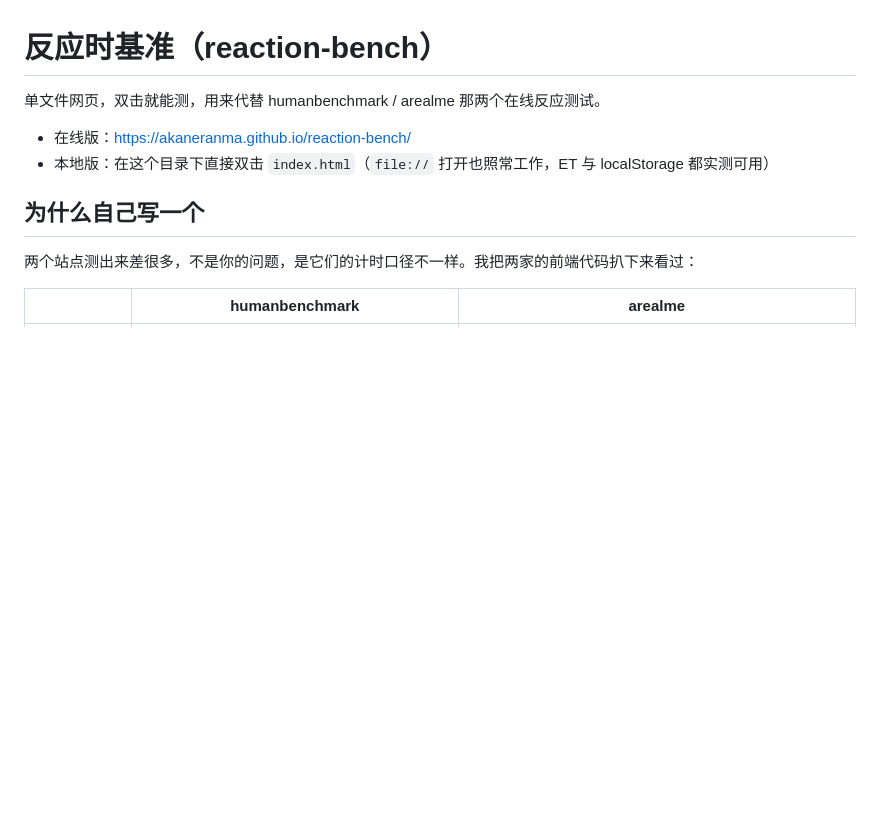
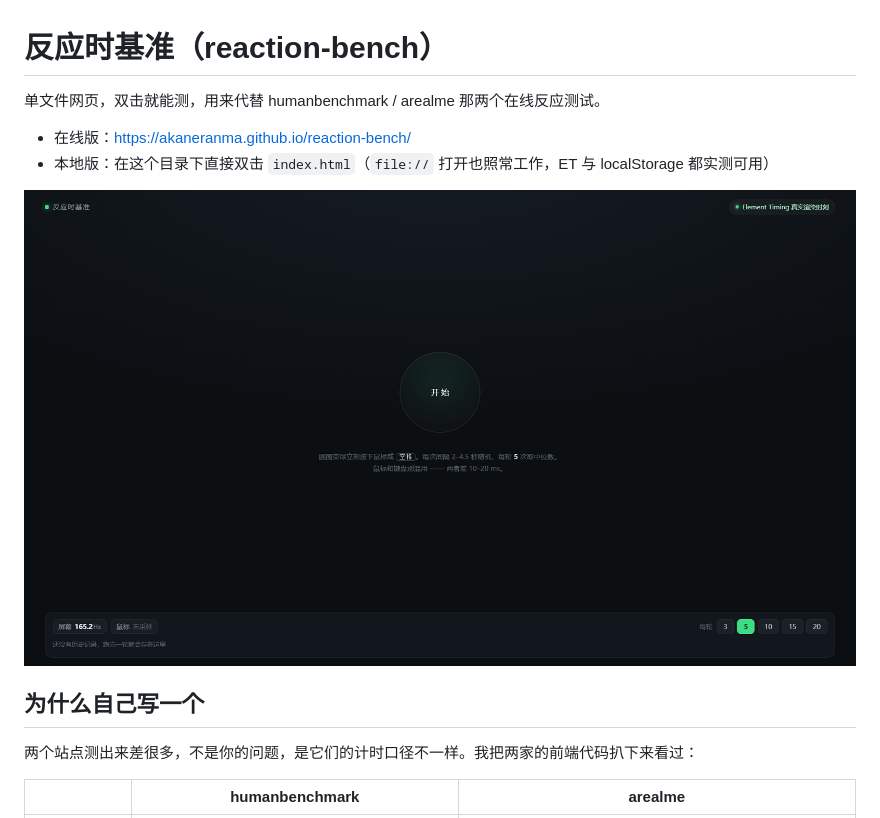
Before and after one commit to AkaneRanma/reaction-bench, a Markdown page: README.md, the part around the change. Drawn GitHub-style; pictures changed too: shots/live.png (added); blank space fills up the shorter version.

Commit message:
feat: neutral title, add live screenshot

```diff
--- a/README.md
+++ b/README.md
@@ -4,6 +4,8 @@
 
 - 在线版：https://akaneranma.github.io/reaction-bench/
 - 本地版：在这个目录下直接双击 `index.html`（`file://` 打开也照常工作，ET 与 localStorage 都实测可用）
+
+![线上页面](shots/live.png)
 
 ## 为什么自己写一个
 
```
Also changed, not shown: 1 other file.
